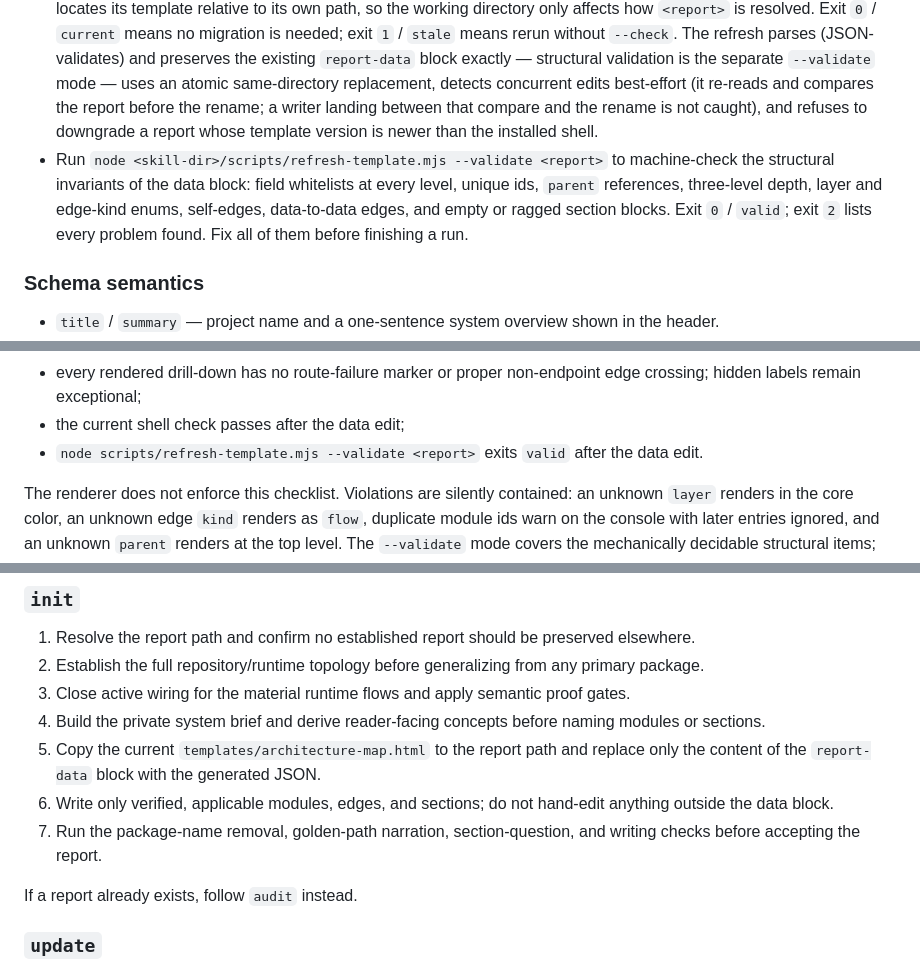
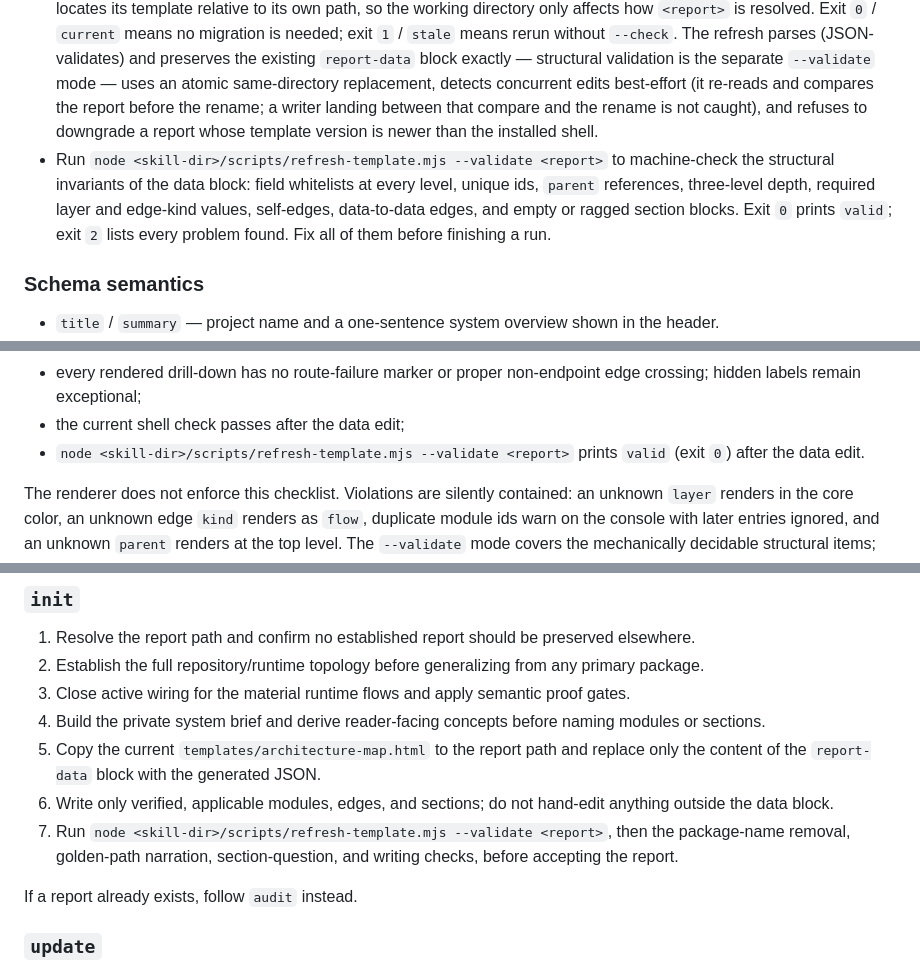
Before and after one commit to tdccccc/skills, a Markdown page: architecture-map/REFERENCE.md, 3 parts joined by grey strips. Rendered like a GitHub page.

```diff
--- a/architecture-map/REFERENCE.md
+++ b/architecture-map/REFERENCE.md
@@ -392,7 +392,7 @@ The whole report content is one JSON object inside the `<script type="applicatio
 - The renderer uses layered ordering plus obstacle-aware orthogonal routing. A route that cannot clear nodes is marked as failed rather than silently presented as a clean normal edge.
 - Edge labels are assigned non-overlapping positions when possible. A label with no clear slot stays available through the edge title/hover state instead of covering another label or node.
 - Run `node <skill-dir>/scripts/refresh-template.mjs --check <report>` to compare the complete shell; the script locates its template relative to its own path, so the working directory only affects how `<report>` is resolved. Exit `0` / `current` means no migration is needed; exit `1` / `stale` means rerun without `--check`. The refresh parses (JSON-validates) and preserves the existing `report-data` block exactly — structural validation is the separate `--validate` mode — uses an atomic same-directory replacement, detects concurrent edits best-effort (it re-reads and compares the report before the rename; a writer landing between that compare and the rename is not caught), and refuses to downgrade a report whose template version is newer than the installed shell.
-- Run `node <skill-dir>/scripts/refresh-template.mjs --validate <report>` to machine-check the structural invariants of the data block: field whitelists at every level, unique ids, `parent` references, three-level depth, layer and edge-kind enums, self-edges, data-to-data edges, and empty or ragged section blocks. Exit `0` / `valid`; exit `2` lists every problem found. Fix all of them before finishing a run.
+- Run `node <skill-dir>/scripts/refresh-template.mjs --validate <report>` to machine-check the structural invariants of the data block: field whitelists at every level, unique ids, `parent` references, three-level depth, required layer and edge-kind values, self-edges, data-to-data edges, and empty or ragged section blocks. Exit `0` prints `valid`; exit `2` lists every problem found. Fix all of them before finishing a run.
 
 ### Schema semantics
 
@@ -437,7 +437,7 @@ After edge lifting, review the rendered overview rather than only the raw arrays
 - the rendered overview has no route-failure markers; any labels hidden until hover are understood and the module tree is reconsidered when hiding is widespread;
 - every rendered drill-down has no route-failure marker or proper non-endpoint edge crossing; hidden labels remain exceptional;
 - the current shell check passes after the data edit;
-- `node scripts/refresh-template.mjs --validate <report>` exits `valid` after the data edit.
+- `node <skill-dir>/scripts/refresh-template.mjs --validate <report>` prints `valid` (exit `0`) after the data edit.
 
 The renderer does not enforce this checklist. Violations are silently contained: an unknown `layer` renders in the core color, an unknown edge `kind` renders as `flow`, duplicate module ids warn on the console with later entries ignored, and an unknown `parent` renders at the top level. The `--validate` mode covers the mechanically decidable structural items; everything else in the checklist is authoring discipline, not a runtime guarantee.
 
@@ -451,7 +451,7 @@ The renderer does not enforce this checklist. Violations are silently contained:
 4. Build the private system brief and derive reader-facing concepts before naming modules or sections.
 5. Copy the current `templates/architecture-map.html` to the report path and replace only the content of the `report-data` block with the generated JSON.
 6. Write only verified, applicable modules, edges, and sections; do not hand-edit anything outside the data block.
-7. Run the package-name removal, golden-path narration, section-question, and writing checks before accepting the report.
+7. Run `node <skill-dir>/scripts/refresh-template.mjs --validate <report>`, then the package-name removal, golden-path narration, section-question, and writing checks, before accepting the report.
 
 If a report already exists, follow `audit` instead.
 
```
Also changed, not shown: other parts of architecture-map/REFERENCE.md (+3 -3 lines), architecture-map/SKILL.md (+2 -2 lines).
